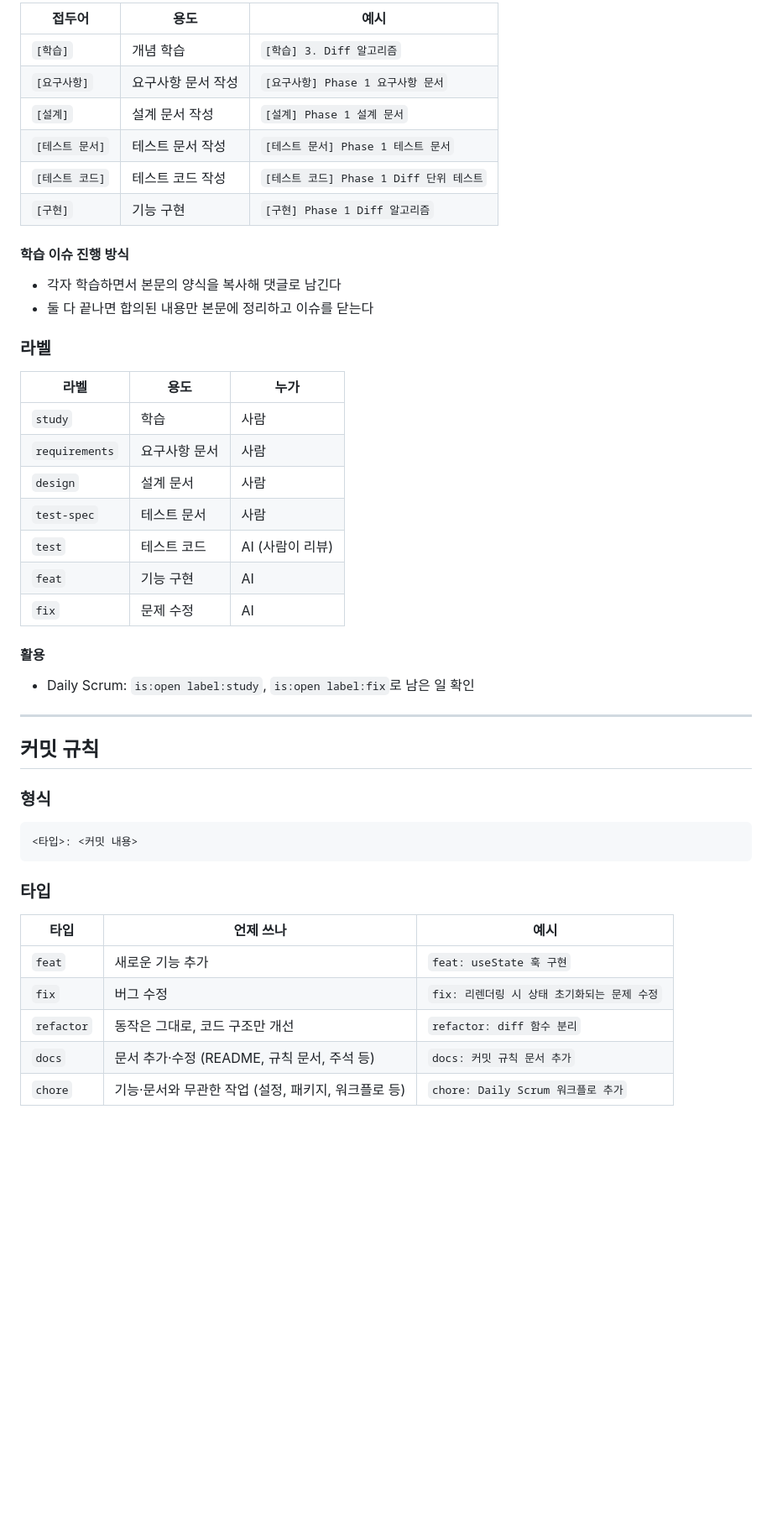
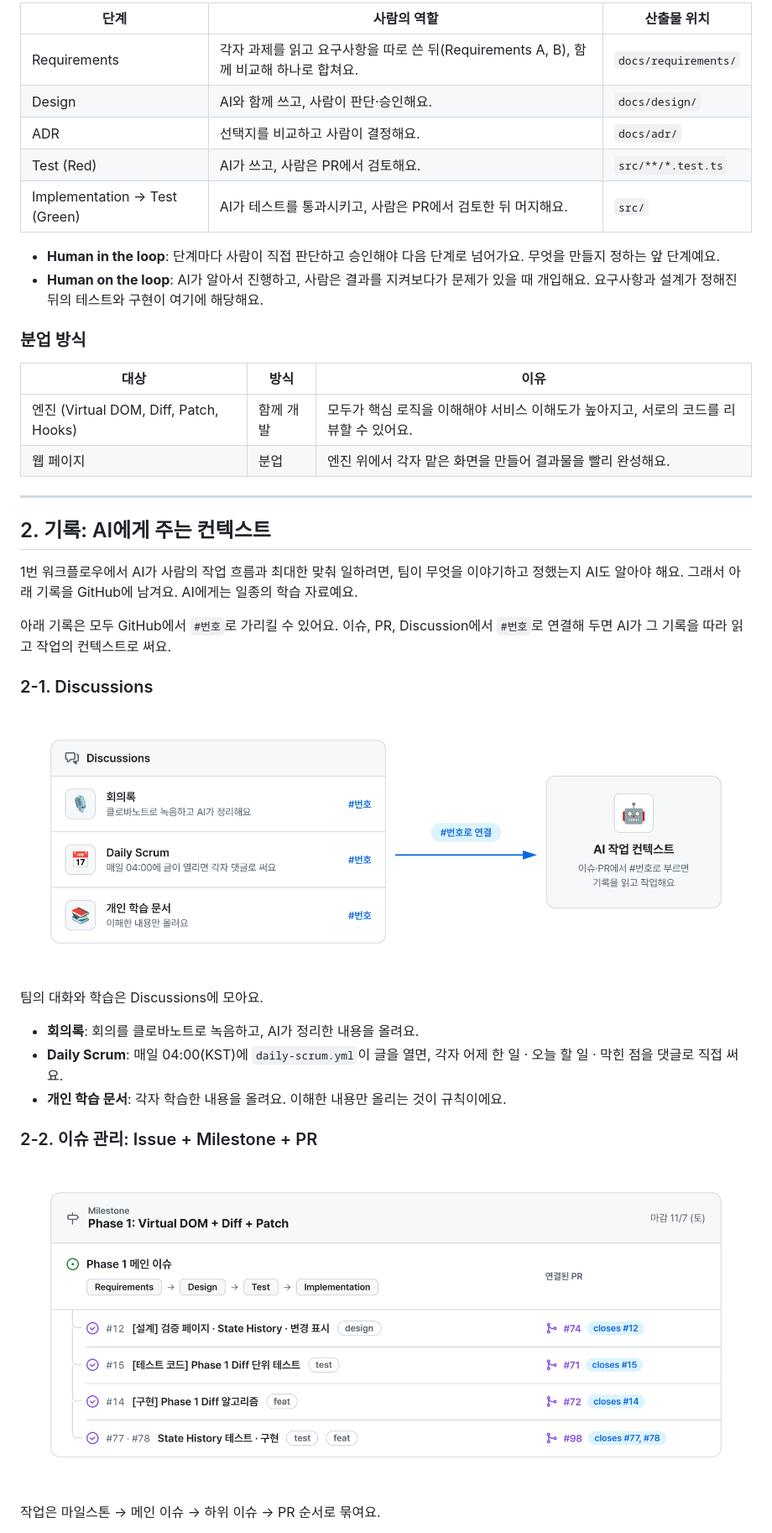
Before and after one commit to krafton-jungle-week11-12-team/mini-react, a Markdown page: README.md, the part around one of its changes. Shown at 84% size. GitHub-like rendering; pictures changed too: docs/images/discussions.png (added), docs/images/issues.png (added); blank space fills up the shorter version.

Commit message:
docs: README에 협업 방식 정리
Co-Authored-By: Claude Opus 5.5 <noreply@anthropic.com>
Claude-Session: https://claude.ai/code/session_0162WE81RwqSbKqE5EqQADDN

````diff
--- a/README.md
+++ b/README.md
@@ -24,51 +39,44 @@
 ```
 
-| 접두어 | 용도 | 예시 |
-|---|---|---|
-| `[학습]` | 개념 학습 | `[학습] 3. Diff 알고리즘` |
-| `[요구사항]` | 요구사항 문서 작성 | `[요구사항] Phase 1 요구사항 문서` |
-| `[설계]` | 설계 문서 작성 | `[설계] Phase 1 설계 문서` |
-| `[테스트 문서]` | 테스트 문서 작성 | `[테스트 문서] Phase 1 테스트 문서` |
-| `[테스트 코드]` | 테스트 코드 작성 | `[테스트 코드] Phase 1 Diff 단위 테스트` |
-| `[구현]` | 기능 구현 | `[구현] Phase 1 Diff 알고리즘` |
+| 단계 | 사람의 역할 | 산출물 위치 |
+| ---- | ----------- | ----------- |
+| Requirements | 각자 과제를 읽고 요구사항을 따로 쓴 뒤(Requirements A, B), 함께 비교해 하나로 합쳐요. | `docs/requirements/` |
+| Design | AI와 함께 쓰고, 사람이 판단·승인해요. | `docs/design/` |
+| ADR | 선택지를 비교하고 사람이 결정해요. | `docs/adr/` |
+| Test (Red) | AI가 쓰고, 사람은 PR에서 검토해요. | `src/**/*.test.ts` |
+| Implementation → Test (Green) | AI가 테스트를 통과시키고, 사람은 PR에서 검토한 뒤 머지해요. | `src/` |
 
-#### 학습 이슈 진행 방식
+- **Human in the loop**: 단계마다 사람이 직접 판단하고 승인해야 다음 단계로 넘어가요. 무엇을 만들지 정하는 앞 단계예요.
+- **Human on the loop**: AI가 알아서 진행하고, 사람은 결과를 지켜보다가 문제가 있을 때 개입해요. 요구사항과 설계가 정해진 뒤의 테스트와 구현이 여기에 해당해요.
 
-- 각자 학습하면서 본문의 양식을 복사해 댓글로 남긴다
-- 둘 다 끝나면 합의된 내용만 본문에 정리하고 이슈를 닫는다
+### 분업 방식
 
-### 라벨
-
-| 라벨 | 용도 | 누가 |
-|---|---|---|
-| `study` | 학습 | 사람 |
-| `requirements` | 요구사항 문서 | 사람 |
-| `design` | 설계 문서 | 사람 |
-| `test-spec` | 테스트 문서 | 사람 |
-| `test` | 테스트 코드 | AI (사람이 리뷰) |
-| `feat` | 기능 구현 | AI |
-| `fix` | 문제 수정 | AI |
-
-#### 활용
-
-- Daily Scrum: `is:open label:study`, `is:open label:fix`로 남은 일 확인
+| 대상 | 방식 | 이유 |
+| ---- | ---- | ---- |
+| 엔진 (Virtual DOM, Diff, Patch, Hooks) | 함께 개발 | 모두가 핵심 로직을 이해해야 서비스 이해도가 높아지고, 서로의 코드를 리뷰할 수 있어요. |
+| 웹 페이지 | 분업 | 엔진 위에서 각자 맡은 화면을 만들어 결과물을 빨리 완성해요. |
 
 ---
 
-## 커밋 규칙
+## 2. 기록: AI에게 주는 컨텍스트
 
-### 형식
+1번 워크플로우에서 AI가 사람의 작업 흐름과 최대한 맞춰 일하려면, 팀이 무엇을 이야기하고 정했는지 AI도 알아야 해요. 그래서 아래 기록을 GitHub에 남겨요. AI에게는 일종의 학습 자료예요.
 
-```
-<타입>: <커밋 내용>
-```
+아래 기록은 모두 GitHub에서 `#번호`로 가리킬 수 있어요. 이슈, PR, Discussion에서 `#번호`로 연결해 두면 AI가 그 기록을 따라 읽고 작업의 컨텍스트로 써요.
 
-### 타입
+### 2-1. Discussions
 
-| 타입 | 언제 쓰나 | 예시 |
-|---|---|---|
-| `feat` | 새로운 기능 추가 | `feat: useState 훅 구현` |
-| `fix` | 버그 수정 | `fix: 리렌더링 시 상태 초기화되는 문제 수정` |
-| `refactor` | 동작은 그대로, 코드 구조만 개선 | `refactor: diff 함수 분리` |
-| `docs` | 문서 추가·수정 (README, 규칙 문서, 주석 등) | `docs: 커밋 규칙 문서 추가` |
-| `chore` | 기능·문서와 무관한 작업 (설정, 패키지, 워크플로 등) | `chore: Daily Scrum 워크플로 추가` |
+![Discussions 기록이 #번호로 연결되어 AI 작업 컨텍스트가 되는 흐름](docs/images/discussions.png)
+
+팀의 대화와 학습은 Discussions에 모아요.
+
+- **회의록**: 회의를 클로바노트로 녹음하고, AI가 정리한 내용을 올려요.
+- **Daily Scrum**: 매일 04:00(KST)에 `daily-scrum.yml`이 글을 열면, 각자 어제 한 일 · 오늘 할 일 · 막힌 점을 댓글로 직접 써요.
+- **개인 학습 문서**: 각자 학습한 내용을 올려요. 이해한 내용만 올리는 것이 규칙이에요.
+
+### 2-2. 이슈 관리: Issue + Milestone + PR
+
+![마일스톤 아래 Phase 메인 이슈와 모듈별 하위 이슈, 각 이슈를 닫는 PR](docs/images/issues.png)
+
+작업은 마일스톤 → 메인 이슈 → 하위 이슈 → PR 순서로 묶여요.
+
````
Also changed, not shown: other parts of README.md (+54 -35 lines).
